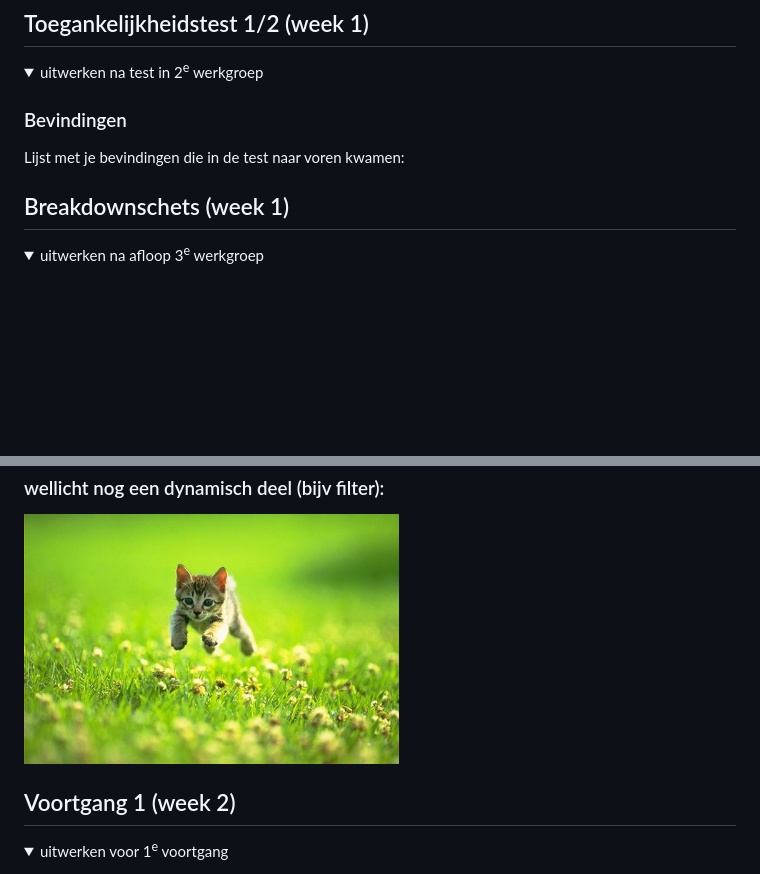
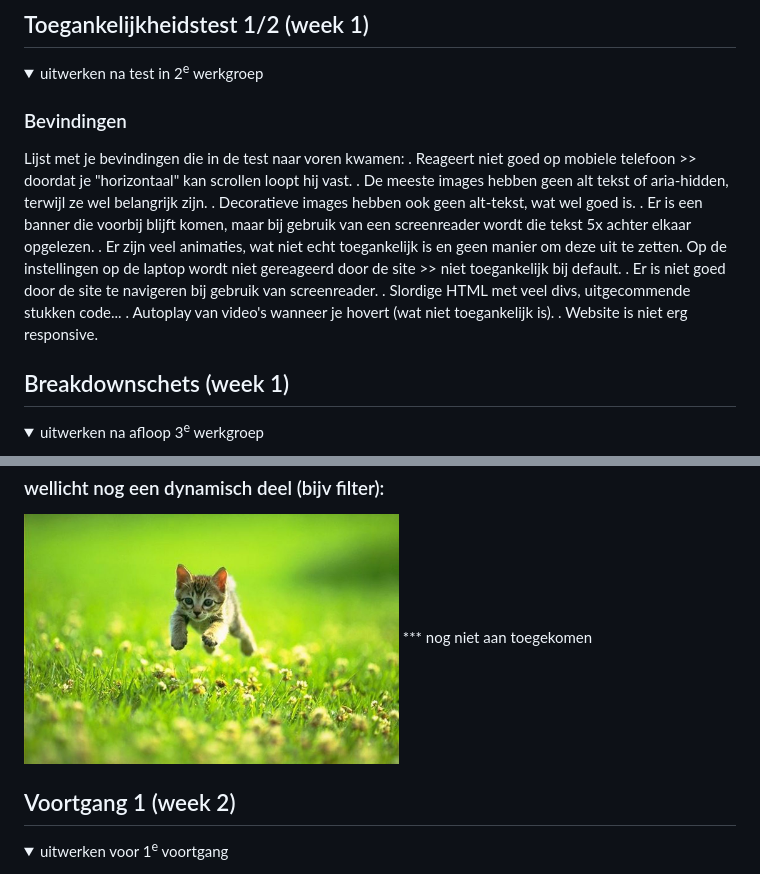
Before and after one commit to misama17/FvD, a Markdown page: README.md, 2 parts joined by grey strips. Rendered like a GitHub page; folded sections open; blank space fills up the shorter version.

Commit message:
Update README.md
week 1 en voorbereiding feedback week 2

```diff
--- a/README.md
+++ b/README.md
@@ -58,7 +58,15 @@ Nb. Door *open* toe te voegen aan een *details* element kun je deze standaard op
 
   ### Bevindingen
   Lijst met je bevindingen die in de test naar voren kwamen:
-
+  . Reageert niet goed op mobiele telefoon >> doordat je "horizontaal" kan scrollen loopt hij vast.
+  . De meeste images hebben geen alt tekst of aria-hidden, terwijl ze wel belangrijk zijn.
+  . Decoratieve images hebben ook geen alt-tekst, wat wel goed is.
+  . Er is een banner die voorbij blijft komen, maar bij gebruik van een screenreader wordt die tekst 5x achter elkaar opgelezen.
+  . Er zijn veel animaties, wat niet echt toegankelijk is en geen manier om deze uit te zetten. Op de instellingen op de laptop wordt niet gereageerd door de site >> niet toegankelijk bij default.
+  . Er is niet goed door de site te navigeren bij gebruik van screenreader.
+  . Slordige HTML met veel divs, uitgecommende stukken code...
+  . Autoplay van video's wanneer je hovert (wat niet toegankelijk is).
+  . Website is niet erg responsive.
 </details>
 
 
@@ -76,7 +84,7 @@ Nb. Door *open* toe te voegen aan een *details* element kun je deze standaard op
 
   ### wellicht nog een dynamisch deel (bijv filter):
   <img src="readme-images/dummy-plaatje.jpg" width="375px" alt="breakdown van nog een dynamisch deel">
-
+  *** nog niet aan toegekomen
 </details>
 
 
```
Also changed, not shown: other parts of README.md (+2 -2 lines).
